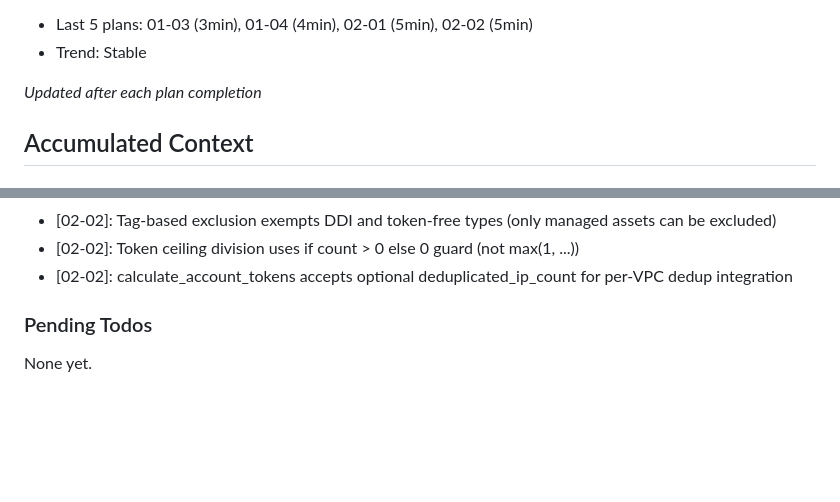
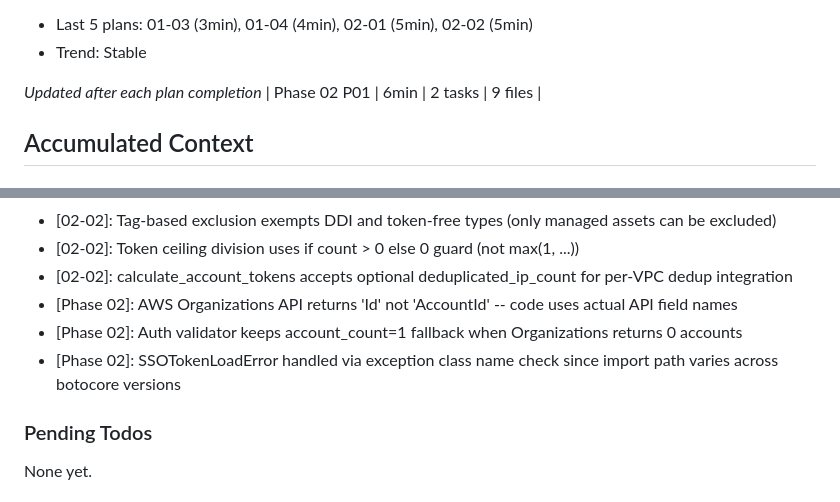
Before and after one commit to stefanriegel/Infoblox-Universal-DDI-cloud-usage, a Markdown page: .planning/STATE.md, 2 parts joined by grey strips. Drawn GitHub-style; blank space fills up the shorter version.

```diff
--- a/.planning/STATE.md
+++ b/.planning/STATE.md
@@ -35,6 +35,7 @@ Progress: [██████░░░░] 25%
 - Trend: Stable
 
 *Updated after each plan completion*
+| Phase 02 P01 | 6min | 2 tasks | 9 files |
 
 ## Accumulated Context
 
@@ -65,6 +66,9 @@ Recent decisions affecting current work:
 - [02-02]: Tag-based exclusion exempts DDI and token-free types (only managed assets can be excluded)
 - [02-02]: Token ceiling division uses if count > 0 else 0 guard (not max(1, ...))
 - [02-02]: calculate_account_tokens accepts optional deduplicated_ip_count for per-VPC dedup integration
+- [Phase 02]: AWS Organizations API returns 'Id' not 'AccountId' -- code uses actual API field names
+- [Phase 02]: Auth validator keeps account_count=1 fallback when Organizations returns 0 accounts
+- [Phase 02]: SSOTokenLoadError handled via exception class name check since import path varies across botocore versions
 
 ### Pending Todos
 
```
Also changed, not shown: .planning/REQUIREMENTS.md (+6 -6 lines), 1 other file.
